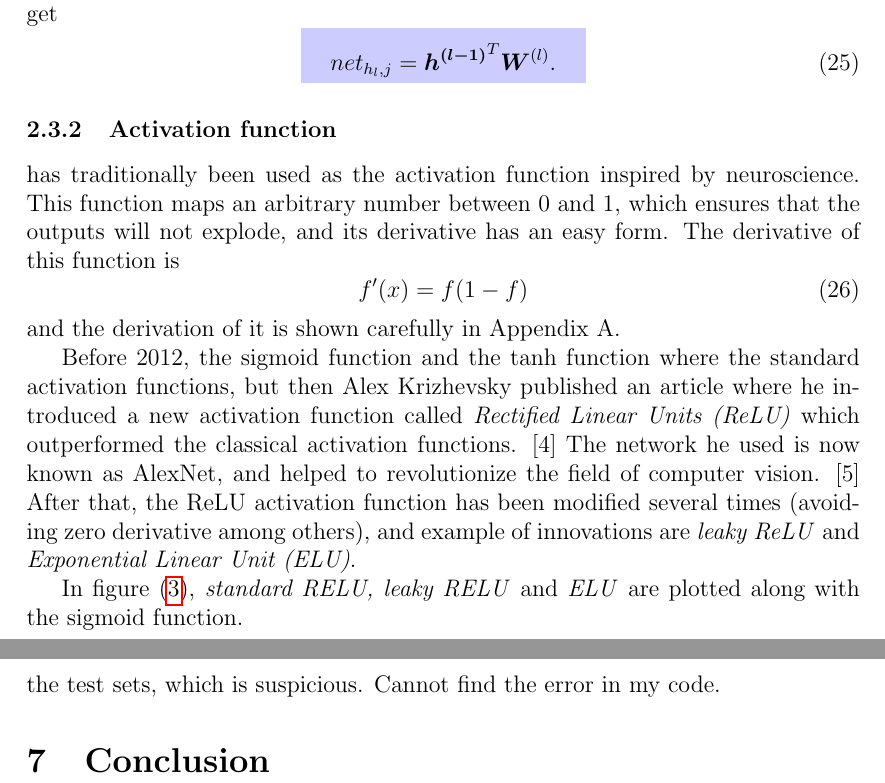
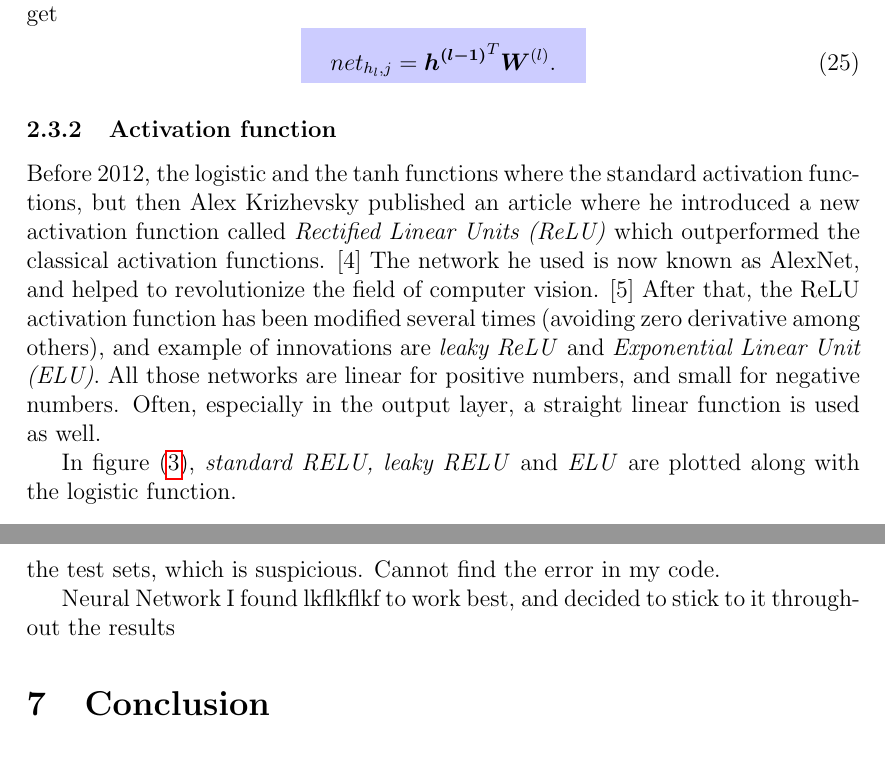
Before and after one commit to evenmn/FYS-STK4155, a LaTeX paper (doc/Project2/text/main.tex, which reads doc/Project2/text/discussion.tex, doc/Project2/text/theory.tex): two parts of pages 10 and 27 of 33, joined at a grey line, cut so that both start at the same text, the shorter picture padded with empty space. Compiled offline with pdfLaTeX.

Commit message:
Everything works fine, just need to generate results

```diff
--- a/doc/Project2/text/discussion.tex
+++ b/doc/Project2/text/discussion.tex
@@ -1,2 +1,5 @@
 \section{Discussion} \label{sec:discussion}
 Comparing my linear regression results to Mehta, I obviously not get the same results. For some reason my test errors are much less than what he obtained for the test sets, which is suspicious. Cannot find the error in my code.
+
+Neural Network
+I found lkflkflkf to work best, and decided to stick to it throughout the results
--- a/doc/Project2/text/theory.tex
+++ b/doc/Project2/text/theory.tex
@@ -275,15 +275,9 @@ net_{h_l,j} = \bb{h^{(l-1)}}^T\bb{W}^{(l)}.
 \end{empheq}
 
 \subsubsection{Activation function}
-has traditionally been used as the activation function inspired by neuroscience. This function maps an arbitrary number between 0 and 1, which ensures that the outputs will not explode, and its derivative has an easy form. The derivative of this function is
-\begin{equation}
-f'(x)=f(1-f)
-\end{equation}
-and the derivation of it is shown carefully in Appendix A.
+Before 2012, the logistic and the tanh functions where the standard activation functions, but then Alex Krizhevsky published an article where he introduced a new activation function called \textit{Rectified Linear Units (ReLU)} which outperformed the classical activation functions. [4] The network he used is now known as AlexNet, and helped to revolutionize the field of computer vision. [5] After that, the ReLU activation function has been modified several times (avoiding zero derivative among others), and example of innovations are \textit{leaky ReLU} and \textit{Exponential Linear Unit (ELU)}. All those networks are linear for positive numbers, and small for negative numbers. Often, especially in the output layer, a straight linear function is used as well.
 
-Before 2012, the sigmoid function and the tanh function where the standard activation functions, but then Alex Krizhevsky published an article where he introduced a new activation function called \textit{Rectified Linear Units (ReLU)} which outperformed the classical activation functions. [4] The network he used is now known as AlexNet, and helped to revolutionize the field of computer vision. [5] After that, the ReLU activation function has been modified several times (avoiding zero derivative among others), and example of innovations are \textit{leaky ReLU} and \textit{Exponential Linear Unit (ELU)}.
-
-In figure (\ref{fig:activation_functions}), \textit{standard RELU, leaky RELU} and \textit{ELU} are plotted along with the sigmoid function.
+In figure (\ref{fig:activation_functions}), \textit{standard RELU, leaky RELU} and \textit{ELU} are plotted along with the logistic function.
 
 \begin{figure}
 	\centering
```
Also changed, not shown: doc/Project2/text/main.pdf, doc/Project2/text/theory.tex (2 more changed lines), 5 other files.
